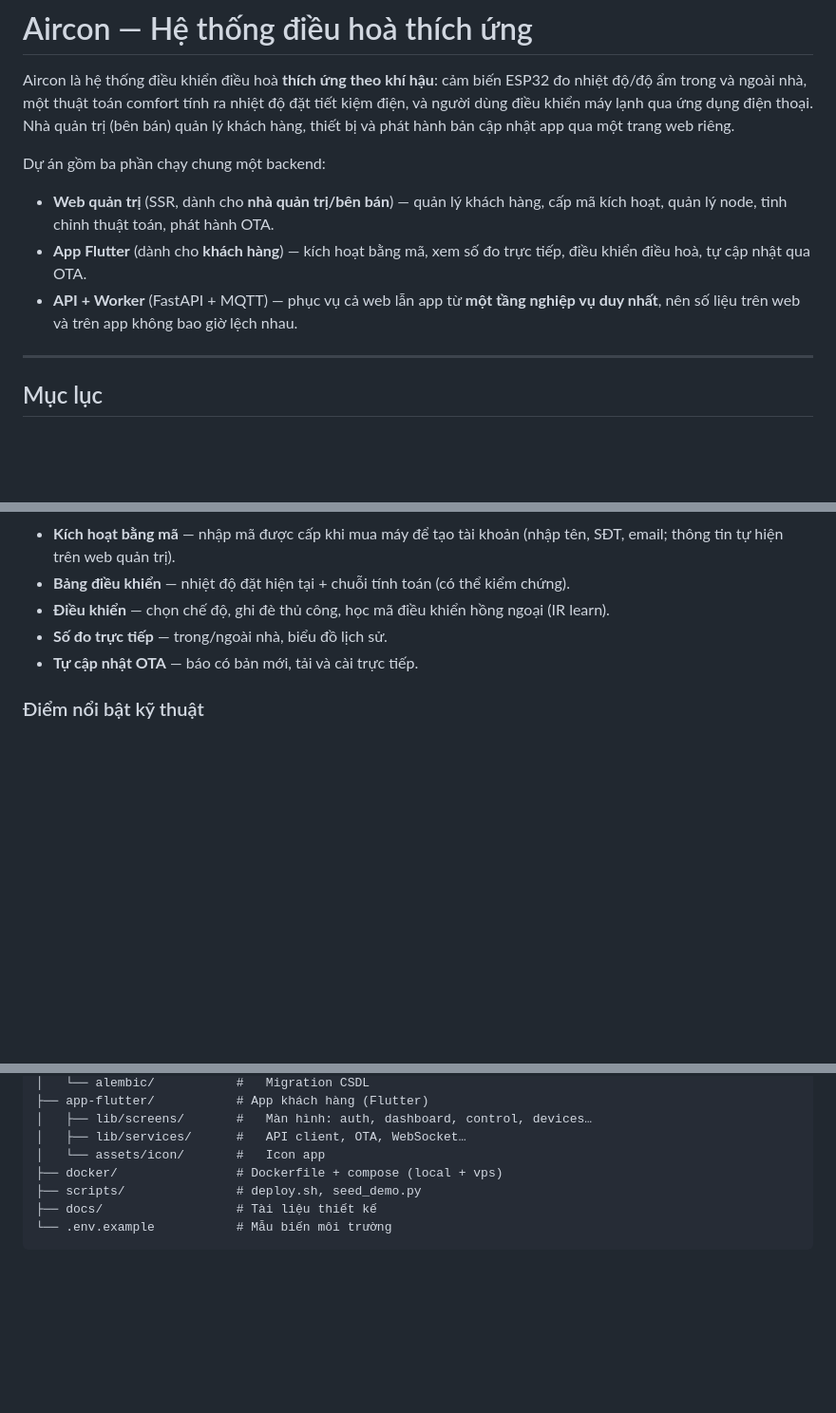
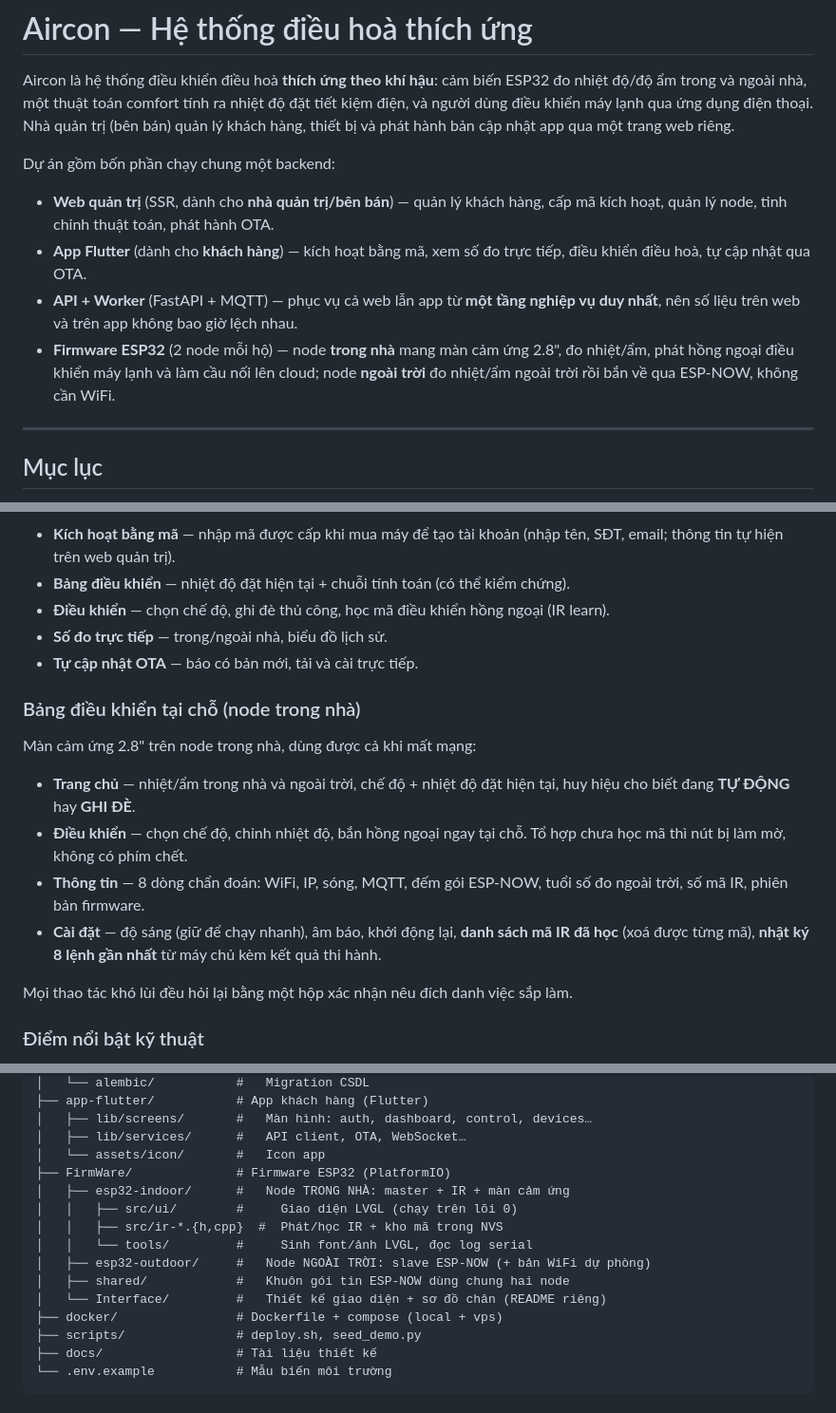
Before and after one commit to 52Ducst25/BREEZELINK, a Markdown page: README.md, 3 parts joined by grey strips. Shown at 95% size. Drawn GitHub-style; blank space fills up the shorter version.

```diff
--- a/README.md
+++ b/README.md
@@ -5,7 +5,7 @@ nhiệt độ/độ ẩm trong và ngoài nhà, một thuật toán comfort tín
 điện, và người dùng điều khiển máy lạnh qua ứng dụng điện thoại. Nhà quản trị (bên bán)
 quản lý khách hàng, thiết bị và phát hành bản cập nhật app qua một trang web riêng.
 
-Dự án gồm ba phần chạy chung một backend:
+Dự án gồm bốn phần chạy chung một backend:
 
 - **Web quản trị** (SSR, dành cho **nhà quản trị/bên bán**) — quản lý khách hàng, cấp mã
   kích hoạt, quản lý node, tinh chỉnh thuật toán, phát hành OTA.
@@ -13,6 +13,9 @@ Dự án gồm ba phần chạy chung một backend:
   điều khiển điều hoà, tự cập nhật qua OTA.
 - **API + Worker** (FastAPI + MQTT) — phục vụ cả web lẫn app từ **một tầng nghiệp vụ duy
   nhất**, nên số liệu trên web và trên app không bao giờ lệch nhau.
+- **Firmware ESP32** (2 node mỗi hộ) — node **trong nhà** mang màn cảm ứng 2.8", đo
+  nhiệt/ẩm, phát hồng ngoại điều khiển máy lạnh và làm cầu nối lên cloud; node **ngoài
+  trời** đo nhiệt/ẩm ngoài trời rồi bắn về qua ESP-NOW, không cần WiFi.
 
 ---
 
@@ -53,6 +56,21 @@ Dự án gồm ba phần chạy chung một backend:
 - **Số đo trực tiếp** — trong/ngoài nhà, biểu đồ lịch sử.
 - **Tự cập nhật OTA** — báo có bản mới, tải và cài trực tiếp.
 
+### Bảng điều khiển tại chỗ (node trong nhà)
+
+Màn cảm ứng 2.8" trên node trong nhà, dùng được cả khi mất mạng:
+
+- **Trang chủ** — nhiệt/ẩm trong nhà và ngoài trời, chế độ + nhiệt độ đặt hiện tại, huy
+  hiệu cho biết đang **TỰ ĐỘNG** hay **GHI ĐÈ**.
+- **Điều khiển** — chọn chế độ, chỉnh nhiệt độ, bắn hồng ngoại ngay tại chỗ. Tổ hợp chưa
+  học mã thì nút bị làm mờ, không có phím chết.
+- **Thông tin** — 8 dòng chẩn đoán: WiFi, IP, sóng, MQTT, đếm gói ESP-NOW, tuổi số đo
+  ngoài trời, số mã IR, phiên bản firmware.
+- **Cài đặt** — độ sáng (giữ để chạy nhanh), âm báo, khởi động lại, **danh sách mã IR đã
+  học** (xoá được từng mã), **nhật ký 8 lệnh gần nhất** từ máy chủ kèm kết quả thi hành.
+
+Mọi thao tác khó lùi đều hỏi lại bằng một hộp xác nhận nêu đích danh việc sắp làm.
+
 ### Điểm nổi bật kỹ thuật
 
 - **Một tầng nghiệp vụ, hai giao diện** — web SSR và app JSON dùng chung service, số liệu
@@ -151,6 +184,14 @@ AirConditioner/
 │   ├── lib/screens/       #   Màn hình: auth, dashboard, control, devices…
 │   ├── lib/services/      #   API client, OTA, WebSocket…
 │   └── assets/icon/       #   Icon app
+├── FirmWare/              # Firmware ESP32 (PlatformIO)
+│   ├── esp32-indoor/      #   Node TRONG NHÀ: master + IR + màn cảm ứng
+│   │   ├── src/ui/        #     Giao diện LVGL (chạy trên lõi 0)
+│   │   ├── src/ir-*.{h,cpp}  #  Phát/học IR + kho mã trong NVS
+│   │   └── tools/         #     Sinh font/ảnh LVGL, đọc log serial
+│   ├── esp32-outdoor/     #   Node NGOÀI TRỜI: slave ESP-NOW (+ bản WiFi dự phòng)
+│   ├── shared/            #   Khuôn gói tin ESP-NOW dùng chung hai node
+│   └── Interface/         #   Thiết kế giao diện + sơ đồ chân (README riêng)
 ├── docker/                # Dockerfile + compose (local + vps)
 ├── scripts/               # deploy.sh, seed_demo.py
 ├── docs/                  # Tài liệu thiết kế
```
Also changed, not shown: other parts of README.md (+63 -6 lines).
